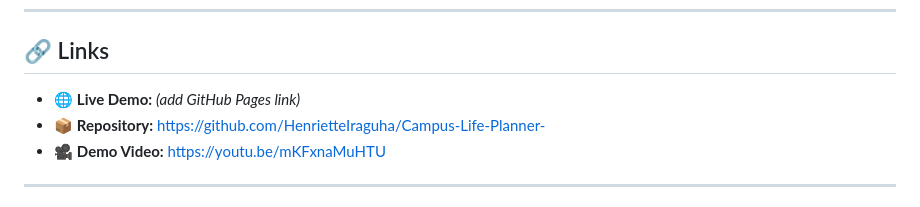
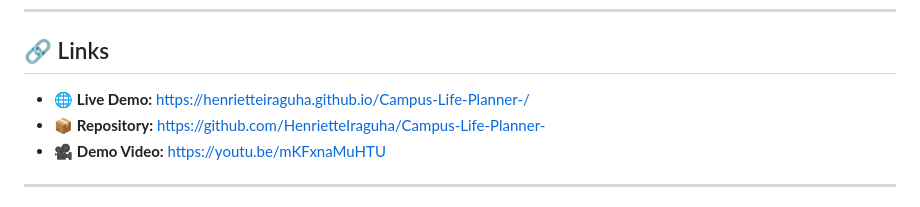
Before and after one commit to HenrietteIraguha/Campus-Life-Planner-, a Markdown page: README.md, the part around the change. GitHub-like rendering.

Commit message:
Adding the git pages url to readme

```diff
--- a/README.md
+++ b/README.md
@@ -18,7 +18,7 @@
 
 ## 🔗 Links
 
-- 🌐 **Live Demo:** *(add GitHub Pages link)*
+- 🌐 **Live Demo:** https://henrietteiraguha.github.io/Campus-Life-Planner-/
 - 📦 **Repository:** https://github.com/HenrietteIraguha/Campus-Life-Planner-
 - 🎥 **Demo Video:** https://youtu.be/mKFxnaMuHTU
 
```
